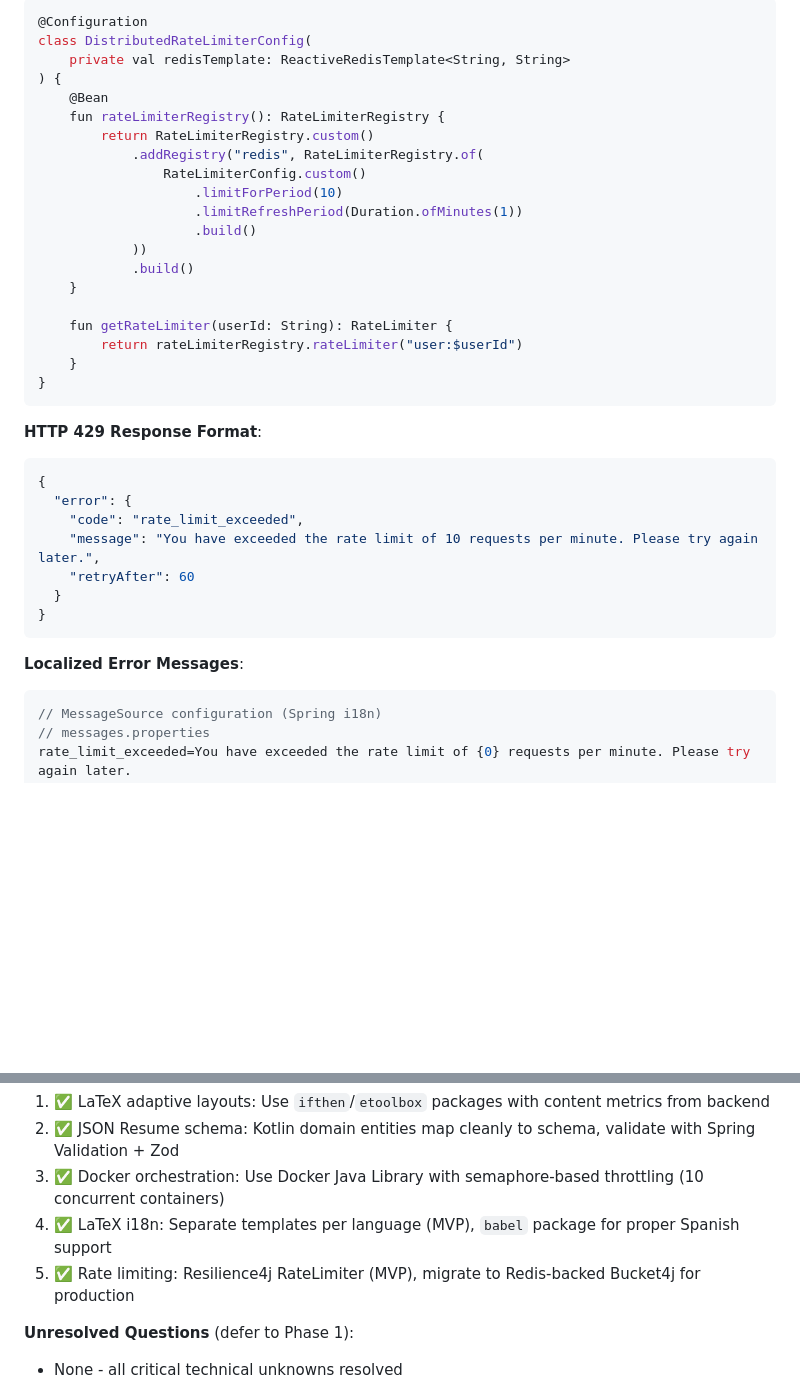
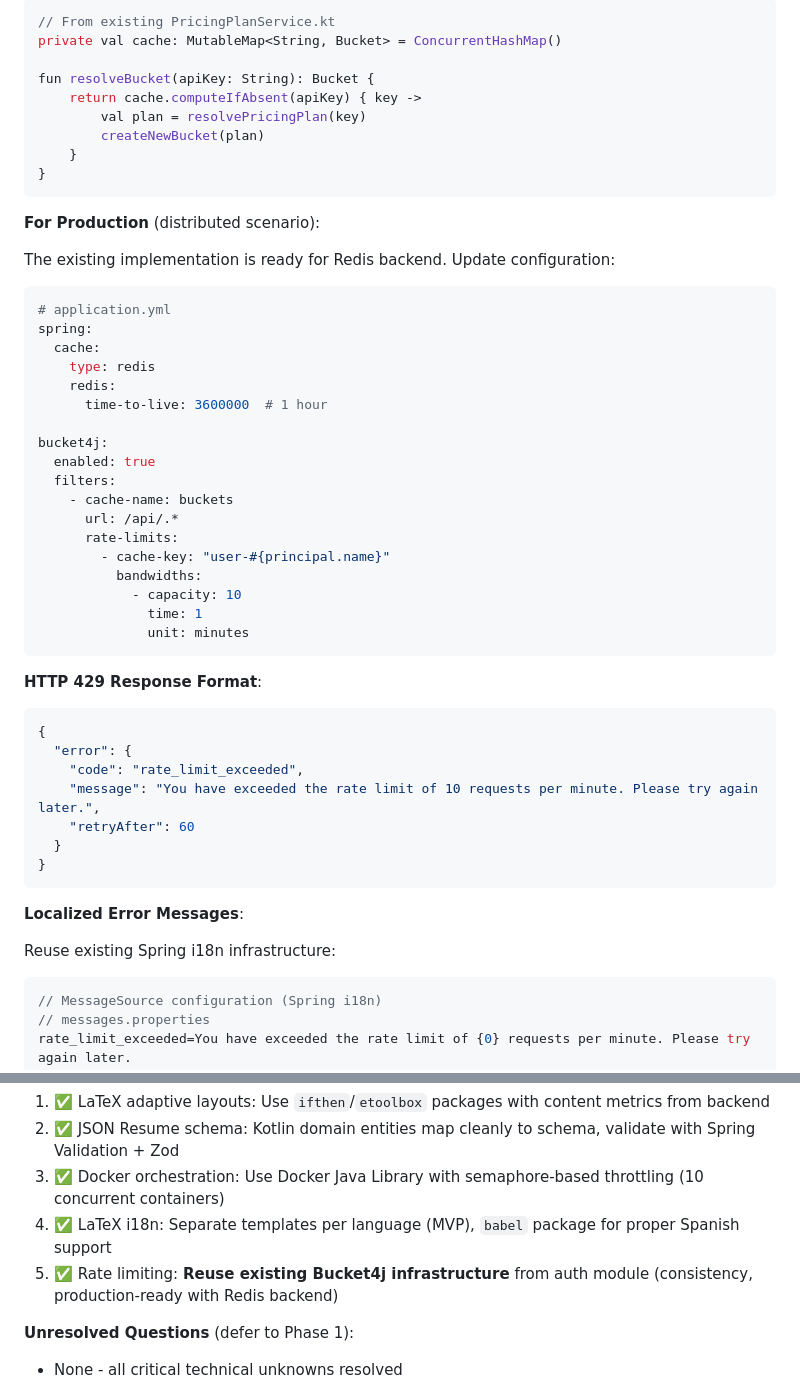
Before and after one commit to dallay/cvix, a Markdown page: specs/003-resume-generator-mvp/research.md, 2 parts joined by grey strips. Drawn GitHub-style; blank space fills up the shorter version.

````diff
--- a/specs/003-resume-generator-mvp/research.md
+++ b/specs/003-resume-generator-mvp/research.md
@@ -556,25 +571,39 @@ For production with multiple instances, use **Redis-backed Bucket4j**:
 
 ```kotlin
-@Configuration
-class DistributedRateLimiterConfig(
-    private val redisTemplate: ReactiveRedisTemplate<String, String>
-) {
-    @Bean
-    fun rateLimiterRegistry(): RateLimiterRegistry {
-        return RateLimiterRegistry.custom()
-            .addRegistry("redis", RateLimiterRegistry.of(
-                RateLimiterConfig.custom()
-                    .limitForPeriod(10)
-                    .limitRefreshPeriod(Duration.ofMinutes(1))
-                    .build()
-            ))
-            .build()
-    }
+// From existing PricingPlanService.kt
+private val cache: MutableMap<String, Bucket> = ConcurrentHashMap()
 
-    fun getRateLimiter(userId: String): RateLimiter {
-        return rateLimiterRegistry.rateLimiter("user:$userId")
+fun resolveBucket(apiKey: String): Bucket {
+    return cache.computeIfAbsent(apiKey) { key ->
+        val plan = resolvePricingPlan(key)
+        createNewBucket(plan)
     }
 }
+```
+
+**For Production** (distributed scenario):
+
+The existing implementation is ready for Redis backend. Update configuration:
+
+```yaml
+# application.yml
+spring:
+  cache:
+    type: redis
+    redis:
+      time-to-live: 3600000  # 1 hour
+
+bucket4j:
+  enabled: true
+  filters:
+    - cache-name: buckets
+      url: /api/.*
+      rate-limits:
+        - cache-key: "user-#{principal.name}"
+          bandwidths:
+            - capacity: 10
+              time: 1
+              unit: minutes
 ```
 
 **HTTP 429 Response Format**:
@@ -590,6 +619,8 @@ class DistributedRateLimiterConfig(
 ```
 
 **Localized Error Messages**:
+
+Reuse existing Spring i18n infrastructure:
 
 ```kotlin
 // MessageSource configuration (Spring i18n)
@@ -665,7 +742,7 @@ All 5 research tasks completed. Key findings:
 2. ✅ JSON Resume schema: Kotlin domain entities map cleanly to schema, validate with Spring Validation + Zod
 3. ✅ Docker orchestration: Use Docker Java Library with semaphore-based throttling (10 concurrent containers)
 4. ✅ LaTeX i18n: Separate templates per language (MVP), `babel` package for proper Spanish support
-5. ✅ Rate limiting: Resilience4j RateLimiter (MVP), migrate to Redis-backed Bucket4j for production
+5. ✅ Rate limiting: **Reuse existing Bucket4j infrastructure** from auth module (consistency, production-ready with Redis backend)
 
 **Unresolved Questions** (defer to Phase 1):
 
````
Also changed, not shown: other parts of specs/003-resume-generator-mvp/research.md (+107 -46 lines), specs/003-resume-generator-mvp/quickstart.md (+4 -4 lines), 1 other file.
